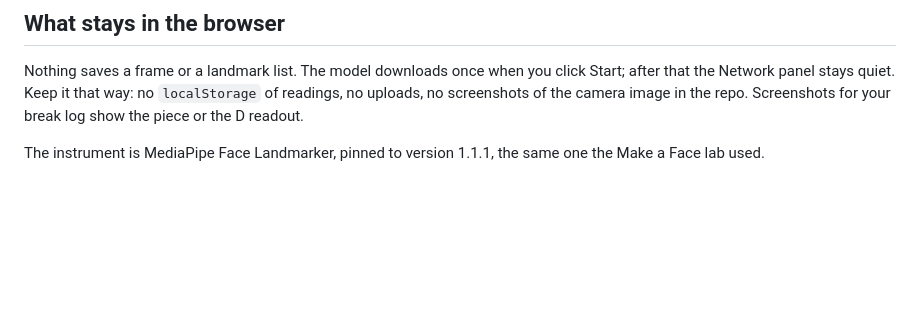
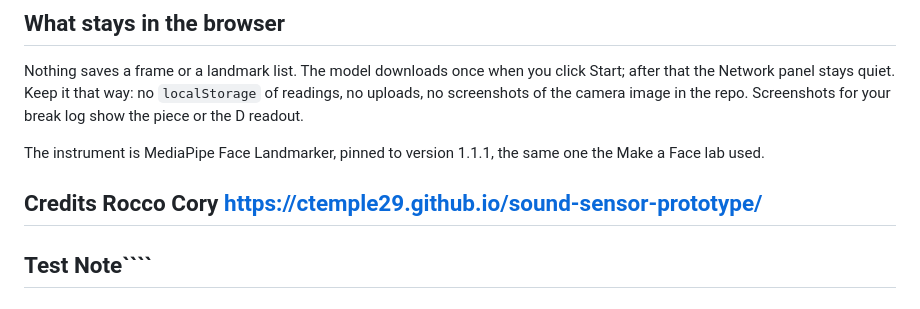
Before and after one commit to ctemple29/sound-sensor-prototype, a Markdown page: README.md, the part around the change. Drawn GitHub-style; blank space fills up the shorter version.

Commit message:
init commit

`````diff
--- a/README.md
+++ b/README.md
@@ -63,3 +63,6 @@ The bench track swaps the sense layer and nothing else. `piece.js` and `fake-sen
 Nothing saves a frame or a landmark list. The model downloads once when you click Start; after that the Network panel stays quiet. Keep it that way: no `localStorage` of readings, no uploads, no screenshots of the camera image in the repo. Screenshots for your break log show the piece or the D readout.
 
 The instrument is MediaPipe Face Landmarker, pinned to version 1.1.1, the same one the Make a Face lab used.
+## Credits Rocco Cory https://ctemple29.github.io/sound-sensor-prototype/
+
+## Test Note````
`````
